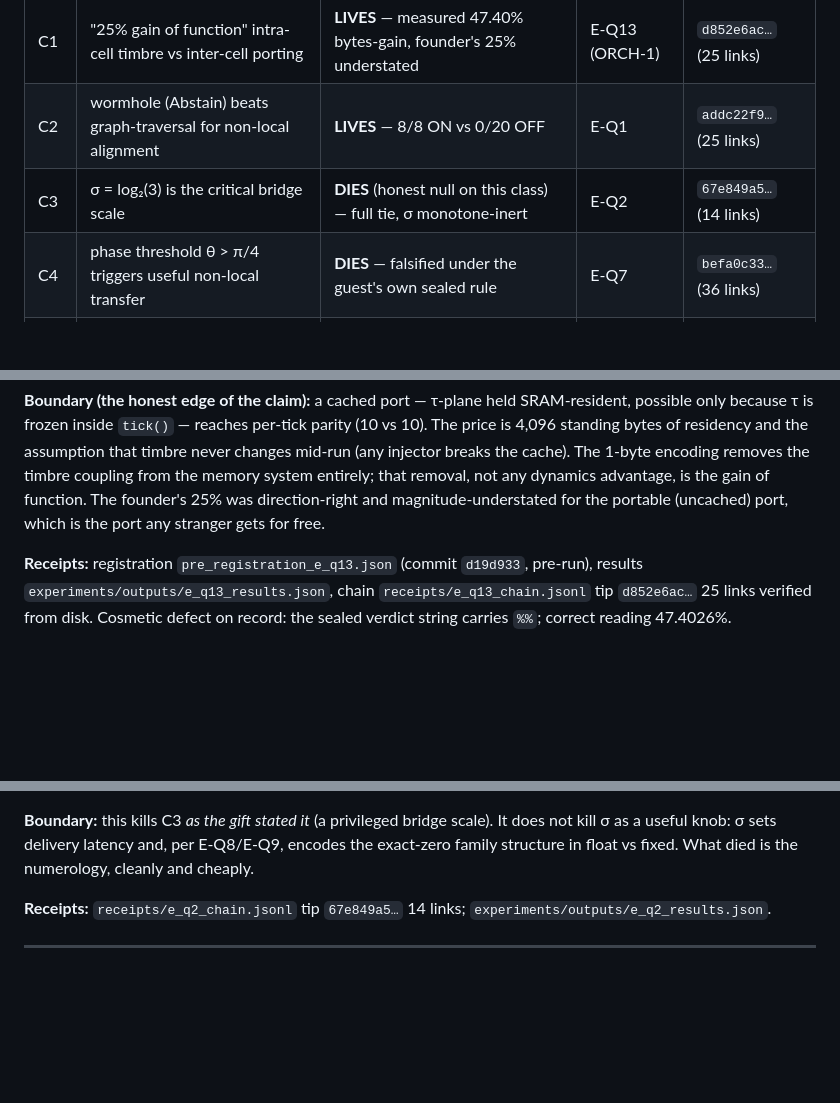
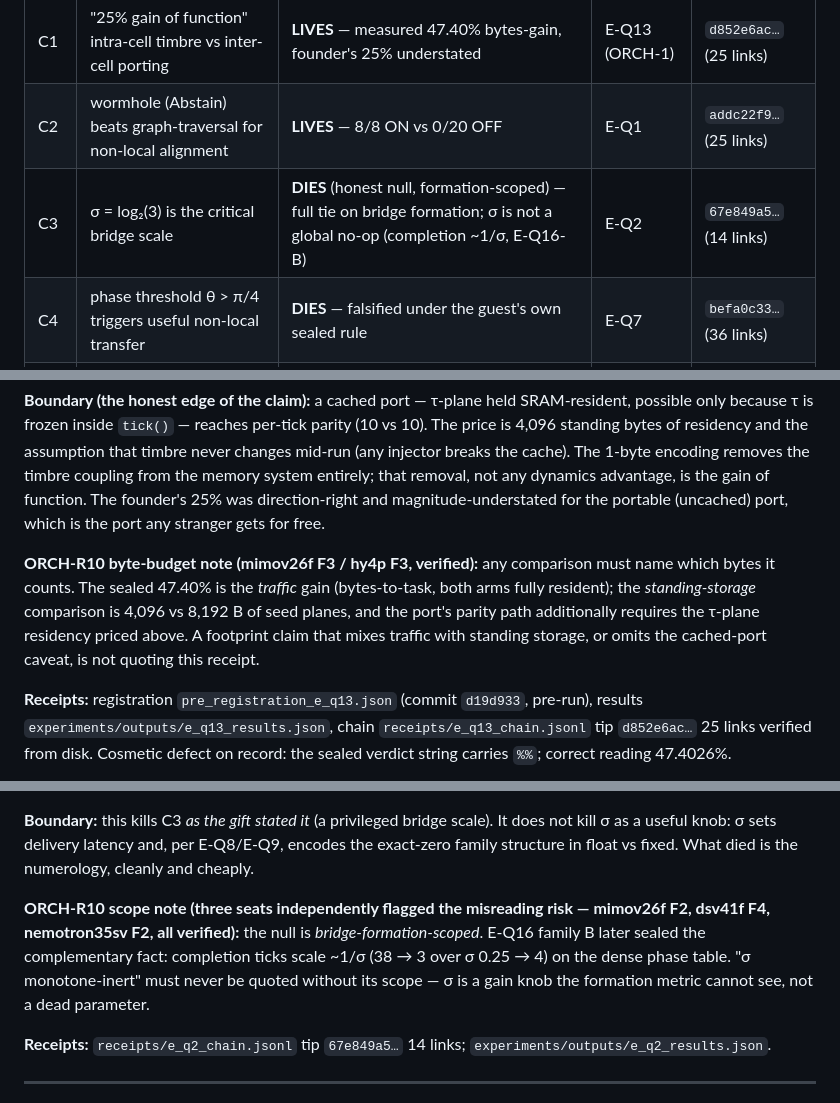
Before and after one commit to SuperInstance/qthe, a Markdown page: docs/CLAIM-VERDICTS.md, 3 parts joined by grey strips. GitHub-like rendering; blank space fills up the shorter version.

```diff
--- a/docs/CLAIM-VERDICTS.md
+++ b/docs/CLAIM-VERDICTS.md
@@ -12,7 +12,7 @@
 |---|----------------------|---------|-----------|----------------------|
 | C1 | "25% gain of function" intra-cell timbre vs inter-cell porting | **LIVES** — measured 47.40% bytes-gain, founder's 25% understated | E-Q13 (ORCH-1) | `d852e6ac…` (25 links) |
 | C2 | wormhole (Abstain) beats graph-traversal for non-local alignment | **LIVES** — 8/8 ON vs 0/20 OFF | E-Q1 | `addc22f9…` (25 links) |
-| C3 | σ = log₂(3) is the critical bridge scale | **DIES** (honest null on this class) — full tie, σ monotone-inert | E-Q2 | `67e849a5…` (14 links) |
+| C3 | σ = log₂(3) is the critical bridge scale | **DIES** (honest null, formation-scoped) — full tie on bridge formation; σ is not a global no-op (completion ~1/σ, E-Q16-B) | E-Q2 | `67e849a5…` (14 links) |
 | C4 | phase threshold θ > π/4 triggers useful non-local transfer | **DIES** — falsified under the guest's own sealed rule | E-Q7 | `befa0c33…` (36 links) |
 | C5 | the substrate self-repairs (armor-ring) | **DIES** (honest null) — ring self-dissolves; no repair term exists | E-Q5 | `4425545f…` (25 links) |
 | C5′ | repair via injector (one-pager) | **STANDS** — definitional, receipted as such | E-Q10 | `50ddf5f9…` (24 links) |
@@ -58,6 +58,14 @@ system entirely; that removal, not any dynamics advantage, is the gain of
 function. The founder's 25% was direction-right and magnitude-understated
 for the portable (uncached) port, which is the port any stranger gets for
 free.
+
+**ORCH-R10 byte-budget note (mimov26f F3 / hy4p F3, verified):** any
+comparison must name which bytes it counts. The sealed 47.40% is the
+*traffic* gain (bytes-to-task, both arms fully resident); the
+*standing-storage* comparison is 4,096 vs 8,192 B of seed planes, and the
+port's parity path additionally requires the τ-plane residency priced
+above. A footprint claim that mixes traffic with standing storage, or
+omits the cached-port caveat, is not quoting this receipt.
 
 **Receipts:** registration `pre_registration_e_q13.json` (commit `d19d933`,
 pre-run), results `experiments/outputs/e_q13_results.json`, chain
@@ -126,6 +134,13 @@ false`).
 scale). It does not kill σ as a useful knob: σ sets delivery latency and,
 per E-Q8/E-Q9, encodes the exact-zero family structure in float vs fixed.
 What died is the numerology, cleanly and cheaply.
+
+**ORCH-R10 scope note (three seats independently flagged the misreading
+risk — mimov26f F2, dsv41f F4, nemotron35sv F2, all verified):** the null
+is *bridge-formation-scoped*. E-Q16 family B later sealed the complementary
+fact: completion ticks scale ~1/σ (38 → 3 over σ 0.25 → 4) on the dense
+phase table. "σ monotone-inert" must never be quoted without its scope —
+σ is a gain knob the formation metric cannot see, not a dead parameter.
 
 **Receipts:** `receipts/e_q2_chain.jsonl` tip `67e849a5…` 14 links;
 `experiments/outputs/e_q2_results.json`.
```
Also changed, not shown: SPEC.md (+12 -6 lines), docs/BOUNDARY-MAP.md (+9 -7 lines).
